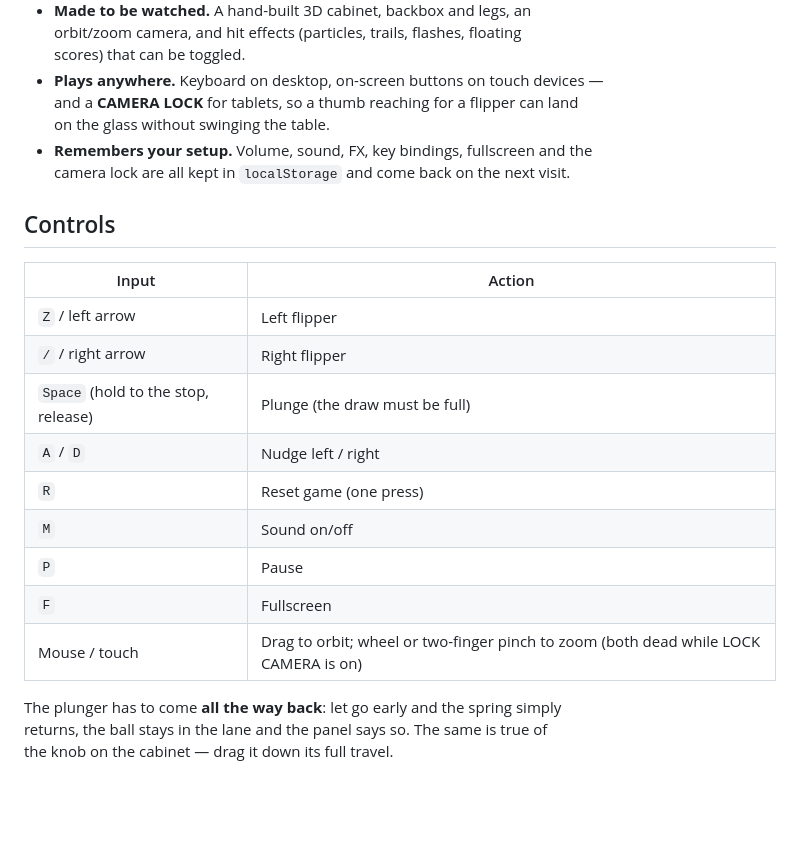
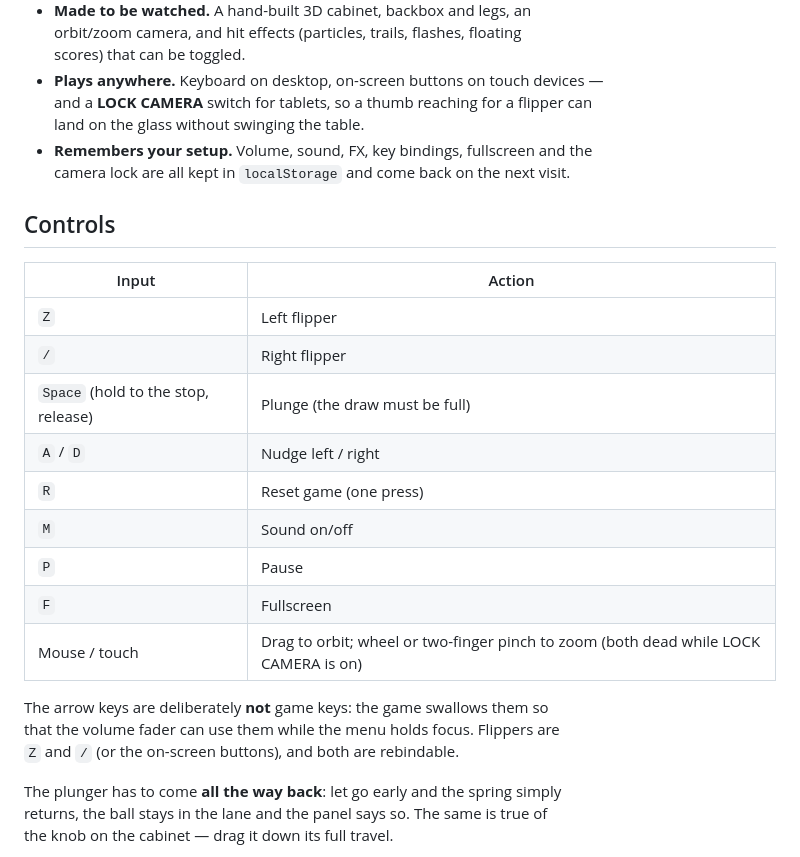
Before and after one commit to Eric-Lautanen/onedrop, a Markdown page: README.md, the part around one of its changes. GitHub-like rendering; blank space fills up the shorter version.

```diff
--- a/README.md
+++ b/README.md
@@ -44,8 +43,8 @@ the physics layout and the artwork can never drift apart.
   orbit/zoom camera, and hit effects (particles, trails, flashes, floating
   scores) that can be toggled.
 - **Plays anywhere.** Keyboard on desktop, on-screen buttons on touch devices —
-  and a **CAMERA LOCK** for tablets, so a thumb reaching for a flipper can land
-  on the glass without swinging the table.
+  and a **LOCK CAMERA** switch for tablets, so a thumb reaching for a flipper can
+  land on the glass without swinging the table.
 - **Remembers your setup.** Volume, sound, FX, key bindings, fullscreen and the
   camera lock are all kept in `localStorage` and come back on the next visit.
 
@@ -53,8 +52,8 @@ the physics layout and the artwork can never drift apart.
 
 | Input                    | Action                                |
 | ------------------------ | ------------------------------------- |
-| `Z` / left arrow         | Left flipper                          |
-| `/` / right arrow        | Right flipper                         |
+| `Z`                      | Left flipper                          |
+| `/`                      | Right flipper                         |
 | `Space` (hold to the stop, release) | Plunge (the draw must be full) |
 | `A` / `D`                | Nudge left / right                    |
 | `R`                      | Reset game (one press)                |
@@ -62,6 +61,10 @@ the physics layout and the artwork can never drift apart.
 | `P`                      | Pause                                 |
 | `F`                      | Fullscreen                            |
 | Mouse / touch            | Drag to orbit; wheel or two-finger pinch to zoom (both dead while LOCK CAMERA is on) |
+
+The arrow keys are deliberately **not** game keys: the game swallows them so
+that the volume fader can use them while the menu holds focus. Flippers are
+`Z` and `/` (or the on-screen buttons), and both are rebindable.
 
 The plunger has to come **all the way back**: let go early and the spring simply
 returns, the ball stays in the lane and the panel says so. The same is true of
```
Also changed, not shown: other parts of README.md (+27 -22 lines), 1 other file.
